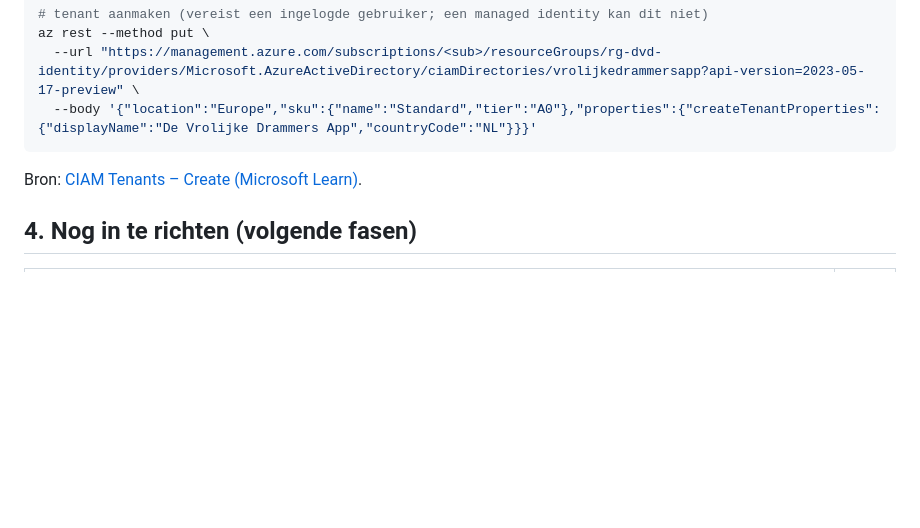
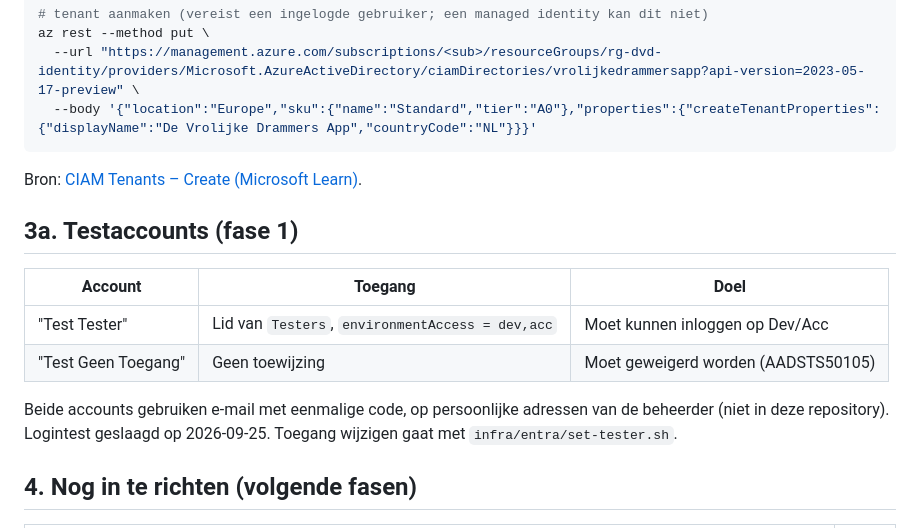
Before and after one commit to robinmom/vrolijkedrammers, a Markdown page: docs/runbooks/entra-external-id.md, the part around the change. Drawn GitHub-style; blank space fills up the shorter version.

```diff
--- a/docs/runbooks/entra-external-id.md
+++ b/docs/runbooks/entra-external-id.md
@@ -55,6 +55,15 @@ az rest --method put \
 
 Bron: [CIAM Tenants – Create (Microsoft Learn)](https://learn.microsoft.com/en-us/rest/api/activedirectory/ciam-tenants/create?view=rest-activedirectory-2023-05-17-preview).
 
+## 3a. Testaccounts (fase 1)
+
+| Account | Toegang | Doel |
+|---|---|---|
+| "Test Tester" | Lid van `Testers`, `environmentAccess = dev,acc` | Moet kunnen inloggen op Dev/Acc |
+| "Test Geen Toegang" | Geen toewijzing | Moet geweigerd worden (AADSTS50105) |
+
+Beide accounts gebruiken e-mail met eenmalige code, op persoonlijke adressen van de beheerder (niet in deze repository). Logintest geslaagd op 2026-09-25. Toegang wijzigen gaat met `infra/entra/set-tester.sh`.
+
 ## 4. Nog in te richten (volgende fasen)
 
 | Wat | Fase |
```
Also changed, not shown: docs/15-implementation-plan.md (+5 -5 lines), docs/runbooks/omgeving-opbouwen.md (+3 -1 lines).
